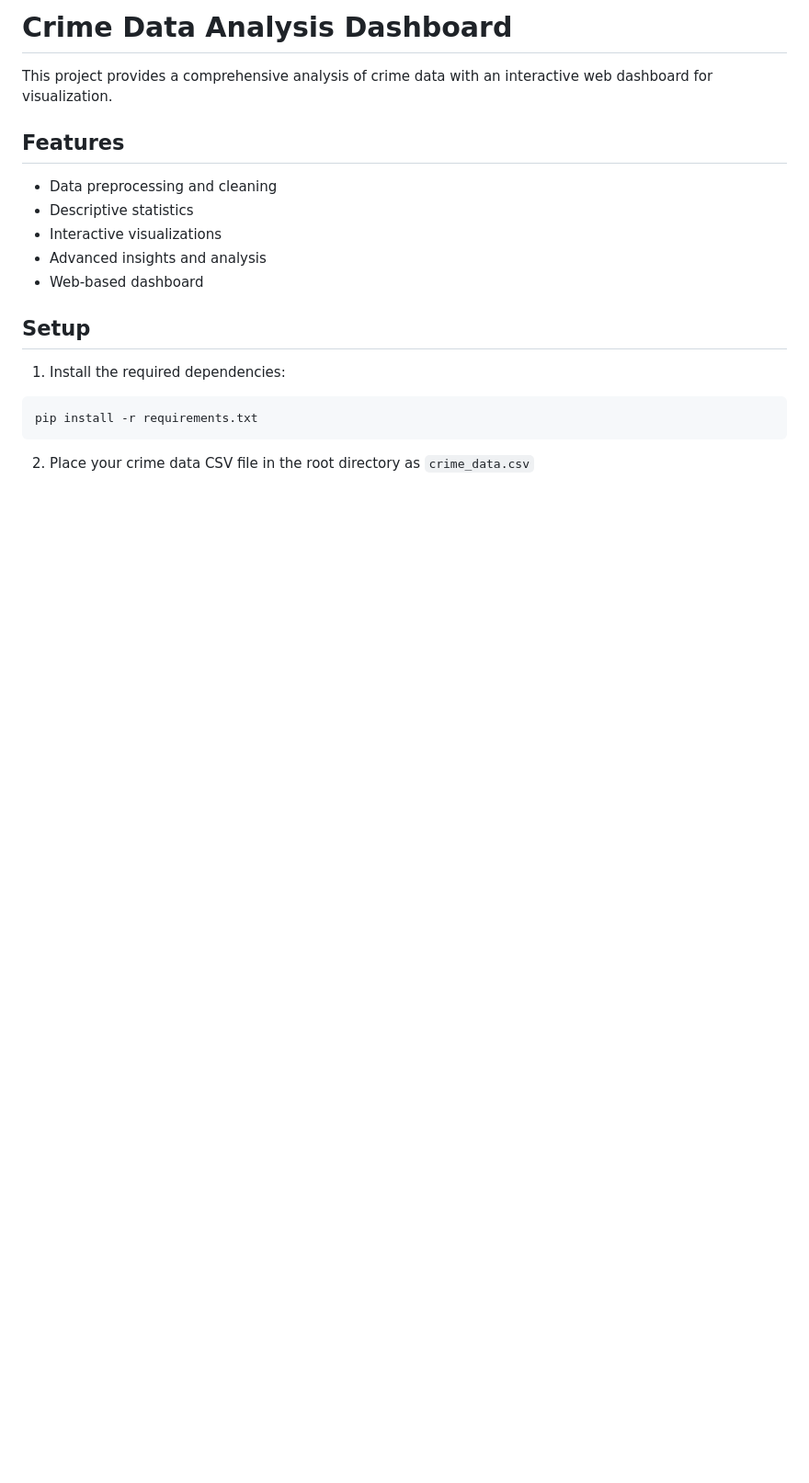
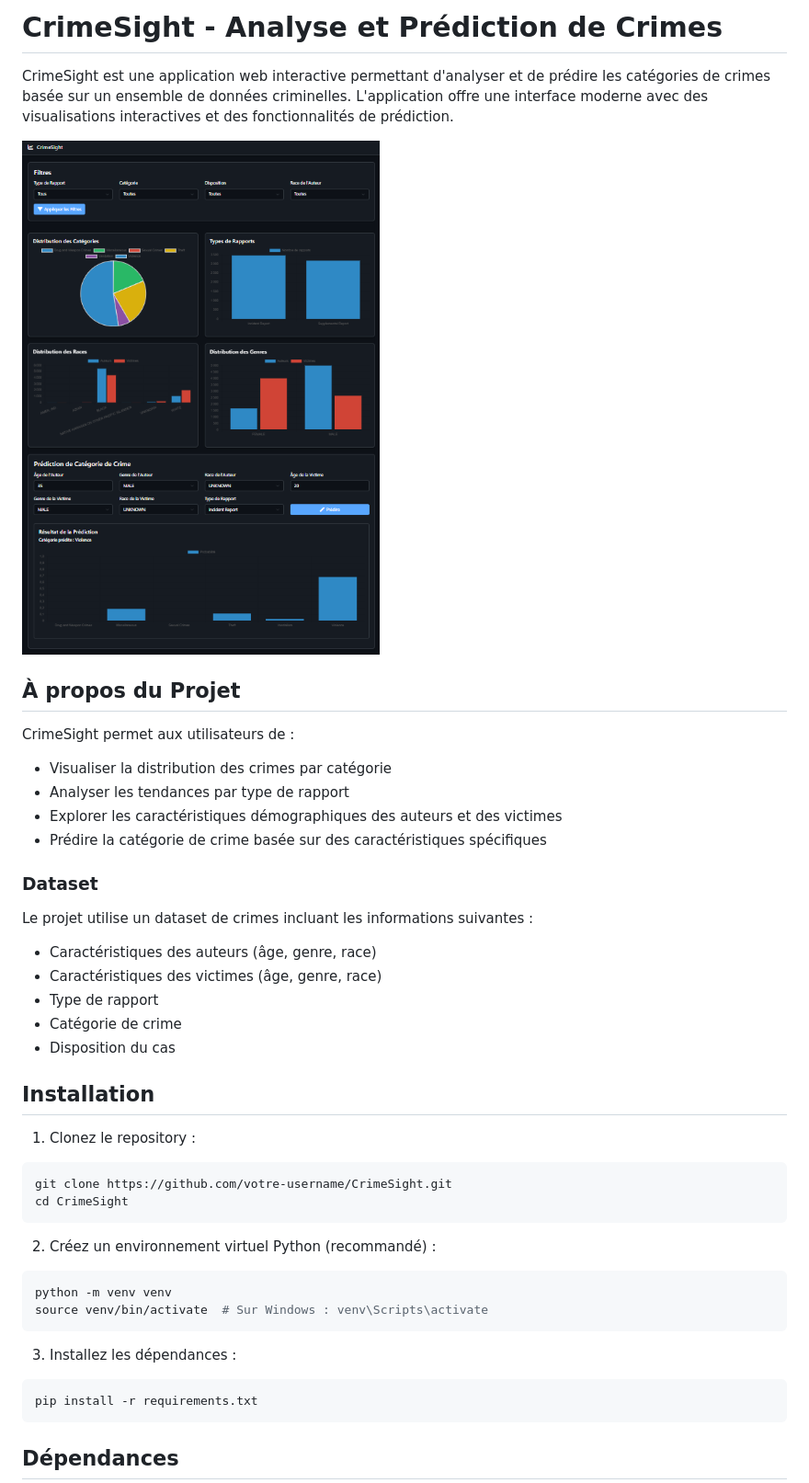
Before and after one commit to JeanBaptiste02/CrimeSight, a Markdown page: README.md, the part around the change printed below. Shown: that part at 92% size. Rendered like a GitHub page; pictures changed too: webapp_demo.png (added); blank space fills up the shorter version.

Commit message:
feat: webapp

````diff
--- a/README.md
+++ b/README.md
@@ -1,21 +1,44 @@
-# Crime Data Analysis Dashboard
+# CrimeSight - Analyse et Prédiction de Crimes
 
-This project provides a comprehensive analysis of crime data with an interactive web dashboard for visualization.
+CrimeSight est une application web interactive permettant d'analyser et de prédire les catégories de crimes basée sur un ensemble de données criminelles. L'application offre une interface moderne avec des visualisations interactives et des fonctionnalités de prédiction.
 
-## Features
+![Interface de l'application](webapp_demo.png)
 
-- Data preprocessing and cleaning
-- Descriptive statistics
-- Interactive visualizations
-- Advanced insights and analysis
-- Web-based dashboard
+## À propos du Projet
 
-## Setup
+CrimeSight permet aux utilisateurs de :
+- Visualiser la distribution des crimes par catégorie
+- Analyser les tendances par type de rapport
+- Explorer les caractéristiques démographiques des auteurs et des victimes
+- Prédire la catégorie de crime basée sur des caractéristiques spécifiques
 
-1. Install the required dependencies:
+### Dataset
+
+Le projet utilise un dataset de crimes incluant les informations suivantes :
+- Caractéristiques des auteurs (âge, genre, race)
+- Caractéristiques des victimes (âge, genre, race)
+- Type de rapport
+- Catégorie de crime
+- Disposition du cas
+
+## Installation
+
+1. Clonez le repository :
+```bash
+git clone https://github.com/votre-username/CrimeSight.git
+cd CrimeSight
+```
+
+2. Créez un environnement virtuel Python (recommandé) :
+```bash
+python -m venv venv
+source venv/bin/activate  # Sur Windows : venv\Scripts\activate
+```
+
+3. Installez les dépendances :
 ```bash
 pip install -r requirements.txt
 ```
 
-2. Place your crime data CSV file in the root directory as `crime_data.csv`
+## Dépendances
 
````
Also changed, not shown: other parts of README.md (+15 -60 lines), 1 other file.
